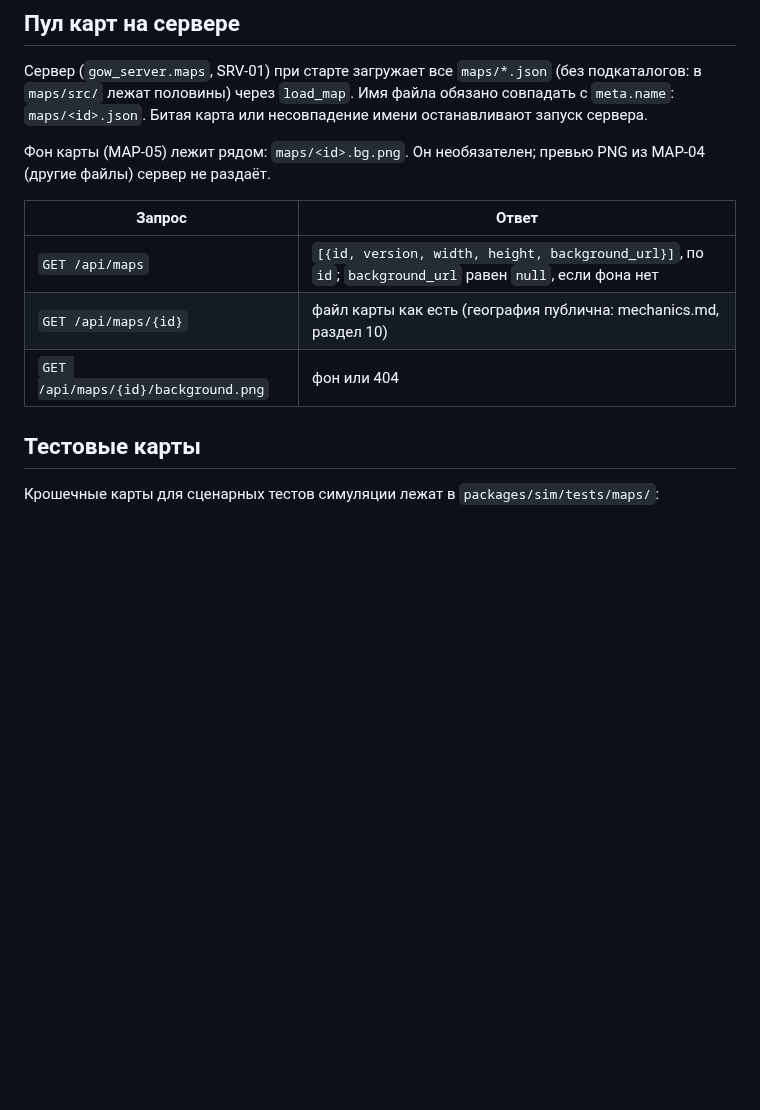
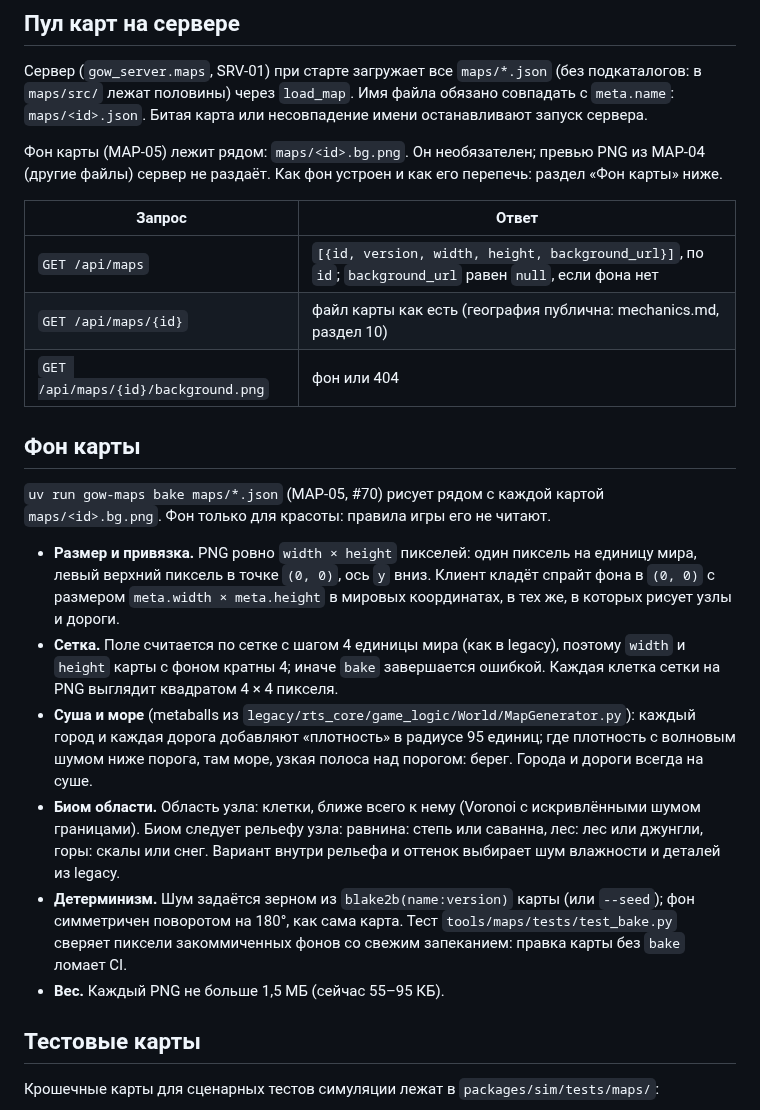
Before and after one commit to DastinovDS/Skill-Based-Front, a Markdown page: docs/design/map-format.md, the part around the change. GitHub-like rendering; blank space fills up the shorter version.

```diff
--- a/docs/design/map-format.md
+++ b/docs/design/map-format.md
@@ -185,13 +185,35 @@ Id в готовой карте: узлы половины по порядку
 `maps/<id>.json`. Битая карта или несовпадение имени останавливают запуск сервера.
 
 Фон карты (MAP-05) лежит рядом: `maps/<id>.bg.png`. Он необязателен; превью PNG из MAP-04 (другие
-файлы) сервер не раздаёт.
+файлы) сервер не раздаёт. Как фон устроен и как его перепечь: раздел «Фон карты» ниже.
 
 | Запрос | Ответ |
 |---|---|
 | `GET /api/maps` | `[{id, version, width, height, background_url}]`, по `id`; `background_url` равен `null`, если фона нет |
 | `GET /api/maps/{id}` | файл карты как есть (география публична: mechanics.md, раздел 10) |
 | `GET /api/maps/{id}/background.png` | фон или 404 |
+
+## Фон карты
+
+`uv run gow-maps bake maps/*.json` (MAP-05, #70) рисует рядом с каждой картой `maps/<id>.bg.png`.
+Фон только для красоты: правила игры его не читают.
+
+- **Размер и привязка.** PNG ровно `width × height` пикселей: один пиксель на единицу мира, левый
+  верхний пиксель в точке `(0, 0)`, ось `y` вниз. Клиент кладёт спрайт фона в `(0, 0)` с размером
+  `meta.width × meta.height` в мировых координатах, в тех же, в которых рисует узлы и дороги.
+- **Сетка.** Поле считается по сетке с шагом 4 единицы мира (как в legacy), поэтому `width` и
+  `height` карты с фоном кратны 4; иначе `bake` завершается ошибкой. Каждая клетка сетки на PNG
+  выглядит квадратом 4 × 4 пикселя.
+- **Суша и море** (metaballs из `legacy/rts_core/game_logic/World/MapGenerator.py`): каждый город и
+  каждая дорога добавляют «плотность» в радиусе 95 единиц; где плотность с волновым шумом ниже
+  порога, там море, узкая полоса над порогом: берег. Города и дороги всегда на суше.
+- **Биом области.** Область узла: клетки, ближе всего к нему (Voronoi с искривлёнными шумом
+  границами). Биом следует рельефу узла: равнина: степь или саванна, лес: лес или джунгли, горы:
+  скалы или снег. Вариант внутри рельефа и оттенок выбирает шум влажности и деталей из legacy.
+- **Детерминизм.** Шум задаётся зерном из `blake2b(name:version)` карты (или `--seed`); фон
+  симметричен поворотом на 180°, как сама карта. Тест `tools/maps/tests/test_bake.py` сверяет
+  пиксели закоммиченных фонов со свежим запеканием: правка карты без `bake` ломает CI.
+- **Вес.** Каждый PNG не больше 1,5 МБ (сейчас 55–95 КБ).
 
 ## Тестовые карты
 
```
Also changed, not shown: AGENTS.md (+3 -2 lines), maps/README.md (+4 -0 lines), maps/arteriya.bg.png (added), maps/pautina.bg.png (added), maps/pereval.bg.png (added), 4 other files.
